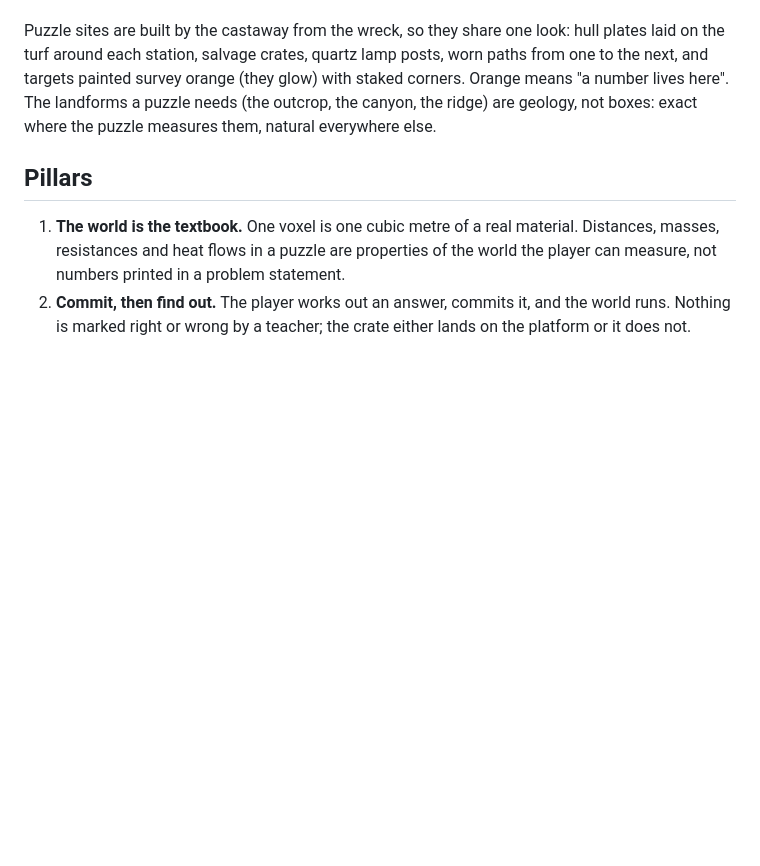
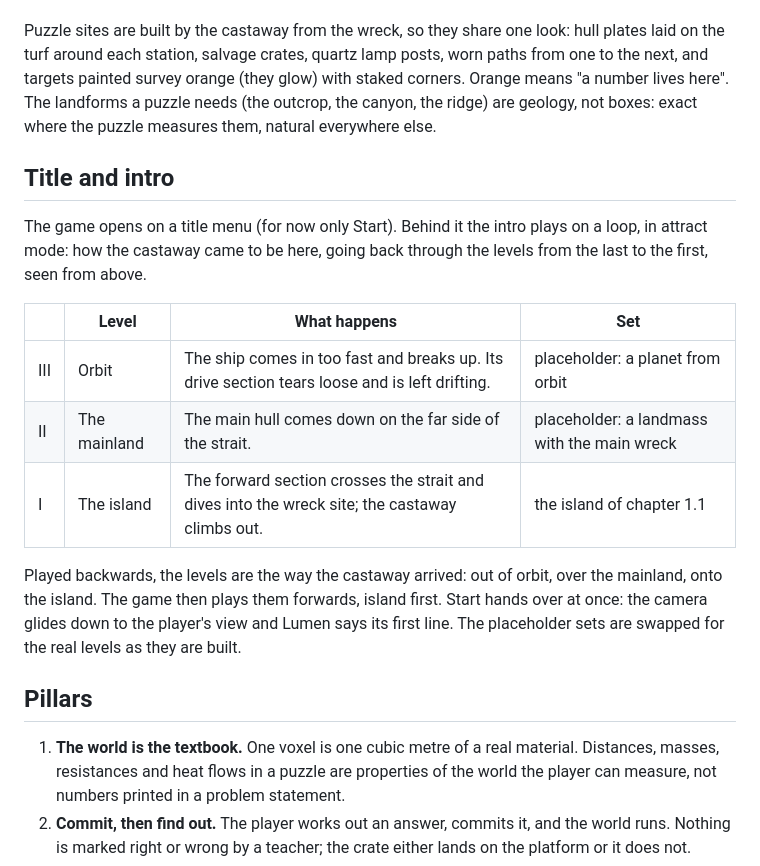
Before and after one commit to TimoWintz/psychic-sniffle, a Markdown page: docs/game-design.md, the part around the change. Drawn GitHub-style; blank space fills up the shorter version.

```diff
--- a/docs/game-design.md
+++ b/docs/game-design.md
@@ -33,6 +33,22 @@ turf around each station, salvage crates, quartz lamp posts, worn paths from one
 targets painted survey orange (they glow) with staked corners. Orange means "a number lives here".
 The landforms a puzzle needs (the outcrop, the canyon, the ridge) are geology, not boxes: exact where
 the puzzle measures them, natural everywhere else.
+
+## Title and intro
+
+The game opens on a title menu (for now only Start). Behind it the intro plays on a loop, in attract
+mode: how the castaway came to be here, going back through the levels from the last to the first,
+seen from above.
+
+| | Level | What happens | Set |
+|---|---|---|---|
+| III | Orbit | The ship comes in too fast and breaks up. Its drive section tears loose and is left drifting. | placeholder: a planet from orbit |
+| II | The mainland | The main hull comes down on the far side of the strait. | placeholder: a landmass with the main wreck |
+| I | The island | The forward section crosses the strait and dives into the wreck site; the castaway climbs out. | the island of chapter 1.1 |
+
+Played backwards, the levels are the way the castaway arrived: out of orbit, over the mainland,
+onto the island. The game then plays them forwards, island first. Start hands over at once: the
+camera glides down to the player's view and Lumen says its first line. The placeholder sets are swapped for the real levels as they are built.
 
 ## Pillars
 
```
Also changed, not shown: README.md (+12 -2 lines), docs/architecture.md (+12 -1 lines), docs/screenshots/intro.png (added), 11 other files.
